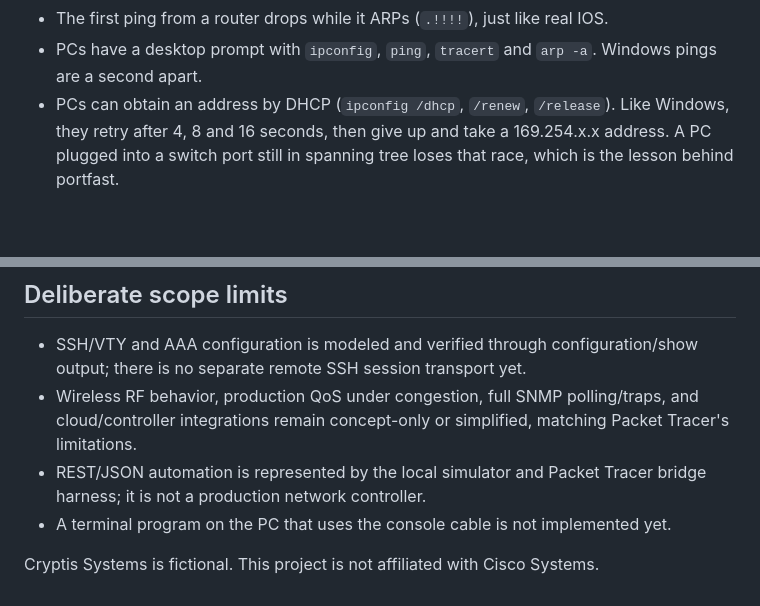
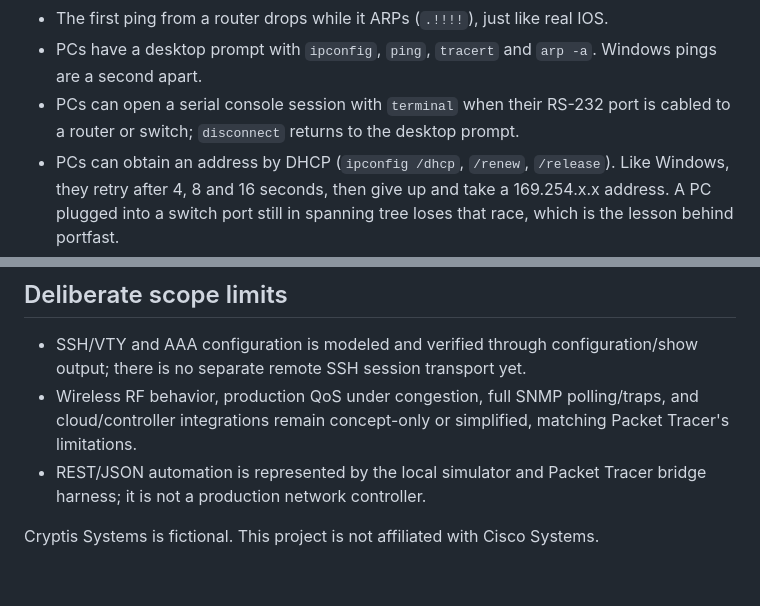
Before and after one commit to Anthonydcobb/Time_To_Live, a Markdown page: README.md, 2 parts joined by grey strips. GitHub-like rendering; blank space fills up the shorter version.

Commit message:
Document PC console terminal support

```diff
--- a/README.md
+++ b/README.md
@@ -64,6 +64,7 @@ npm run build    # typecheck and production build
 - Switch ports wait through 30 seconds of spanning-tree listening and learning (the amber lights) before forwarding.
 - The first ping from a router drops while it ARPs (`.!!!!`), just like real IOS.
 - PCs have a desktop prompt with `ipconfig`, `ping`, `tracert` and `arp -a`. Windows pings are a second apart.
+- PCs can open a serial console session with `terminal` when their RS-232 port is cabled to a router or switch; `disconnect` returns to the desktop prompt.
 - PCs can obtain an address by DHCP (`ipconfig /dhcp`, `/renew`, `/release`). Like Windows, they retry after 4, 8 and 16 seconds, then give up and take a 169.254.x.x address. A PC plugged into a switch port still in spanning tree loses that race, which is the lesson behind portfast.
 - Any Ethernet cable links any two Ethernet ports (auto-MDIX), so there's no straight-through vs crossover. Console cables go from a PC's RS-232 port to a device's console port.
 - Devices exchange CDP every 60 seconds with a 180 second holdtime, and switches don't forward it. Switches log `%CDP-4-NATIVE_VLAN_MISMATCH` when the two ends disagree.
@@ -95,6 +96,5 @@ tests/              Vitest tests
 - SSH/VTY and AAA configuration is modeled and verified through configuration/show output; there is no separate remote SSH session transport yet.
 - Wireless RF behavior, production QoS under congestion, full SNMP polling/traps, and cloud/controller integrations remain concept-only or simplified, matching Packet Tracer's limitations.
 - REST/JSON automation is represented by the local simulator and Packet Tracer bridge harness; it is not a production network controller.
-- A terminal program on the PC that uses the console cable is not implemented yet.
 
 Cryptis Systems is fictional. This project is not affiliated with Cisco Systems.
```
